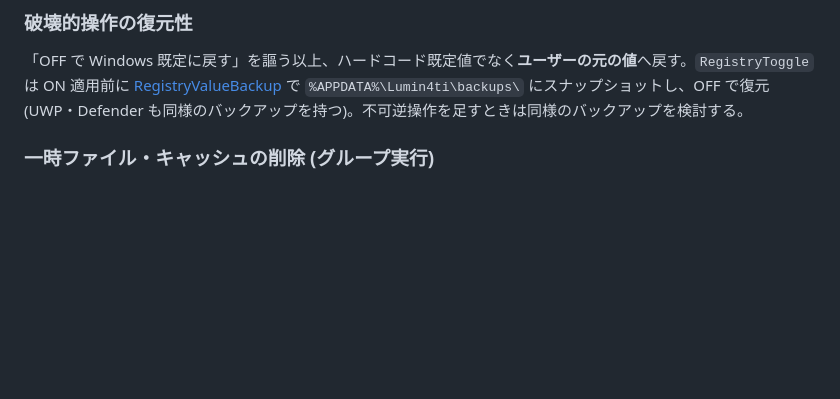
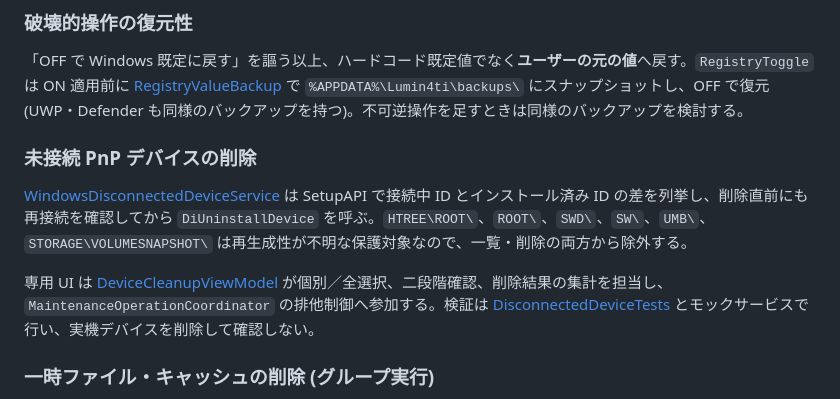
Before and after one commit to 1llum1n4t1s/Lumin4ti, a Markdown page: AGENTS.md, the part around the change. GitHub-like rendering; blank space fills up the shorter version.

```diff
--- a/AGENTS.md
+++ b/AGENTS.md
@@ -56,6 +56,12 @@ dotnet test Lumin4ti.slnx --filter "Name=既定値に戻せるトグルの既定
 ### 破壊的操作の復元性
 
 「OFF で Windows 既定に戻す」を謳う以上、ハードコード既定値でなく**ユーザーの元の値**へ戻す。`RegistryToggle` は ON 適用前に [RegistryValueBackup](src/Lumin4ti.Core/Services/Windows/Actions/RegistryValueBackup.cs) で `%APPDATA%\Lumin4ti\backups\` にスナップショットし、OFF で復元 (UWP・Defender も同様のバックアップを持つ)。不可逆操作を足すときは同様のバックアップを検討する。
+
+### 未接続 PnP デバイスの削除
+
+[WindowsDisconnectedDeviceService](src/Lumin4ti.Core/Services/Windows/WindowsDisconnectedDeviceService.cs) は SetupAPI で接続中 ID とインストール済み ID の差を列挙し、削除直前にも再接続を確認してから `DiUninstallDevice` を呼ぶ。`HTREE\ROOT\`、`ROOT\`、`SWD\`、`SW\`、`UMB\`、`STORAGE\VOLUMESNAPSHOT\` は再生成性が不明な保護対象なので、一覧・削除の両方から除外する。
+
+専用 UI は [DeviceCleanupViewModel](src/Lumin4ti.UI/ViewModels/DeviceCleanupViewModel.cs) が個別／全選択、二段階確認、削除結果の集計を担当し、`MaintenanceOperationCoordinator` の排他制御へ参加する。検証は [DisconnectedDeviceTests](src/Lumin4ti.Tests/DisconnectedDeviceTests.cs) とモックサービスで行い、実機デバイスを削除して確認しない。
 
 ### 一時ファイル・キャッシュの削除 (グループ実行)
 
```
Also changed, not shown: DESIGN.md (+7 -0 lines).
